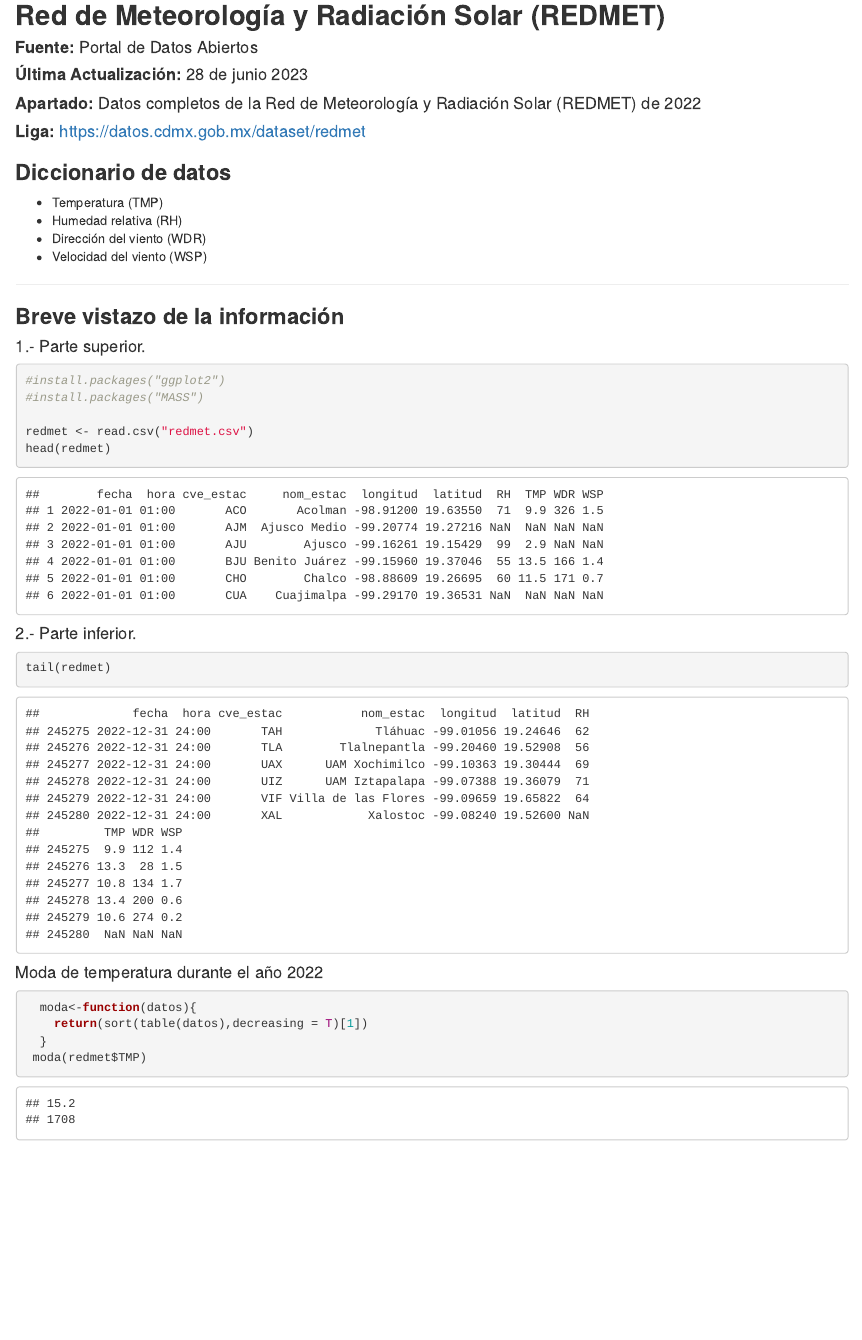
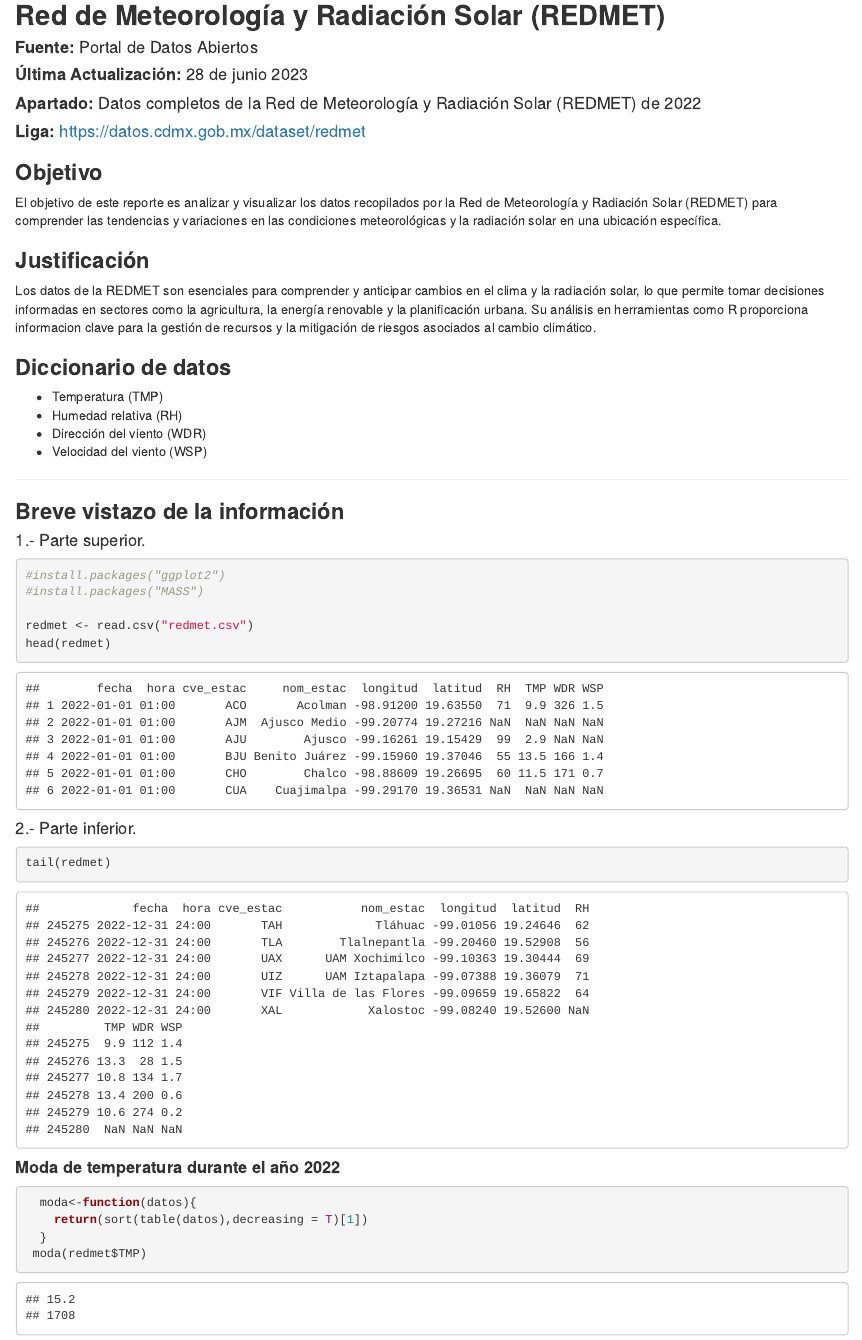
Before and after one commit to diego-delrio-unadmexico/proyecto-r, an R Markdown document (proyecto_final_r.Rmd): the page in a window 1100 px wide, from 110 px down. The pictures show the output file proyecto_final_r.html that the author committed with the source, opened offline.

Commit message:
Se agrega información adicional

````diff
--- a/proyecto_final_r.Rmd
+++ b/proyecto_final_r.Rmd
@@ -17,7 +17,11 @@ knitr::opts_chunk$set(echo = TRUE)
 #### **Apartado: ** Datos completos de la Red de Meteorología y Radiación Solar (REDMET) de 2022
 #### **Liga:** https://datos.cdmx.gob.mx/dataset/redmet
 
+### **Objetivo**
+El objetivo de este reporte es analizar y visualizar los datos recopilados por la Red de Meteorología y Radiación Solar (REDMET) para comprender las tendencias y variaciones en las condiciones meteorológicas y la radiación solar en una ubicación específica.
 
+### **Justificación**
+Los datos de la REDMET son esenciales para comprender y anticipar cambios en el clima y la radiación solar, lo que permite tomar decisiones informadas en sectores como la agricultura, la energía renovable y la planificación urbana. Su análisis en herramientas como R proporciona informacion clave para la gestión de recursos y la mitigación de riesgos asociados al cambio climático.
 
 ### **Diccionario de datos**
 
@@ -43,7 +47,7 @@ head(redmet)
 tail(redmet)
 ```
 
-#### Moda de temperatura durante el año 2022
+#### **Moda de temperatura durante el año 2022**
 ```{r}
   moda<-function(datos){
     return(sort(table(datos),decreasing = T)[1])
````
Also changed, not shown: proyecto_final_r.html, proyecto_final_r.Rmd (2 more changed lines).
